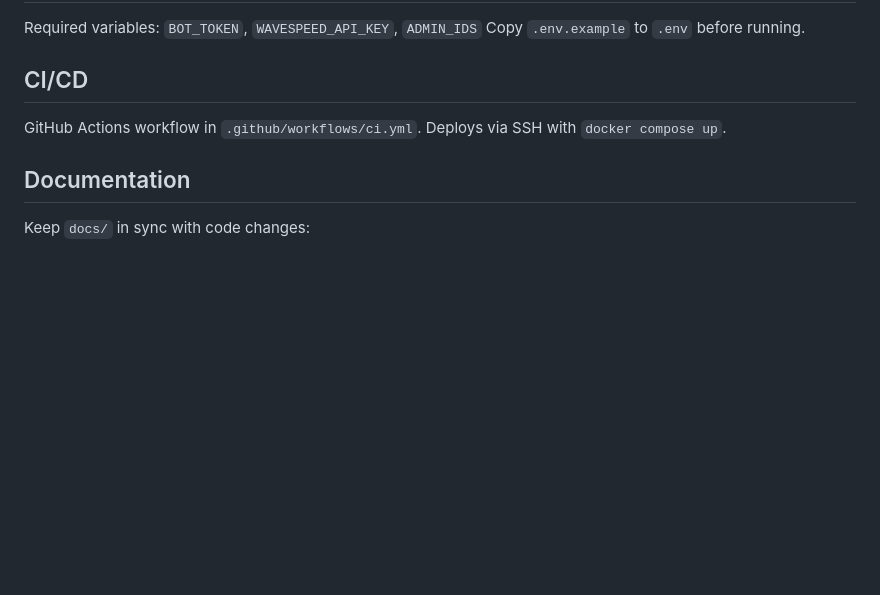
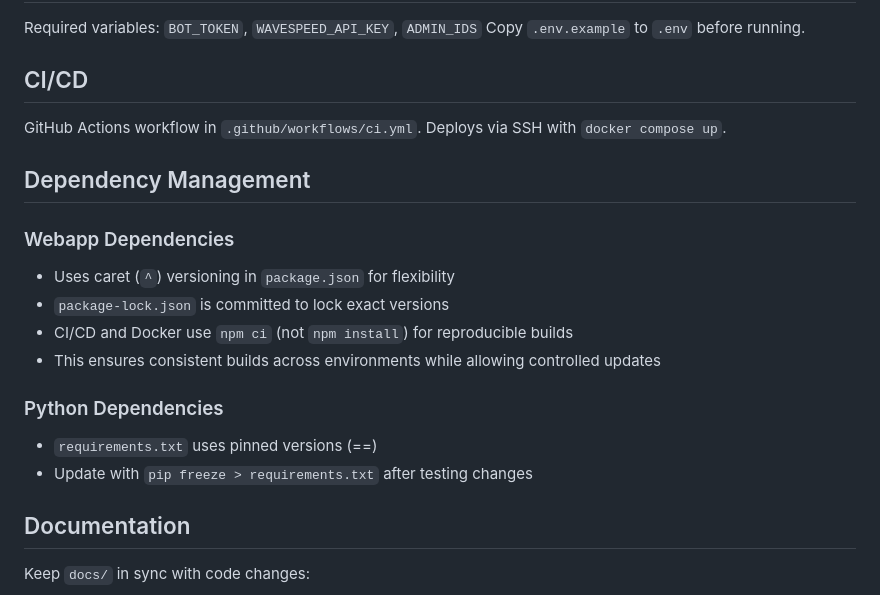
Before and after one commit to blogchik/bananapicsbot, a Markdown page: CLAUDE.md, the part around the change. GitHub-like rendering; blank space fills up the shorter version.

Commit message:
docs: Document dependency management strategy
- Document caret versioning + package-lock.json approach
- Clarify that npm ci is used in CI/CD and Docker
- Add note about Python dependency pinning
- Current setup already follows best practices

Fixes #34

Co-Authored-By: Claude Sonnet 4.5 <noreply@anthropic.com>

```diff
--- a/CLAUDE.md
+++ b/CLAUDE.md
@@ -174,6 +174,18 @@ Copy `.env.example` to `.env` before running.
 ## CI/CD
 GitHub Actions workflow in `.github/workflows/ci.yml`. Deploys via SSH with `docker compose up`.
 
+## Dependency Management
+
+### Webapp Dependencies
+- Uses caret (`^`) versioning in `package.json` for flexibility
+- `package-lock.json` is committed to lock exact versions
+- CI/CD and Docker use `npm ci` (not `npm install`) for reproducible builds
+- This ensures consistent builds across environments while allowing controlled updates
+
+### Python Dependencies
+- `requirements.txt` uses pinned versions (==)
+- Update with `pip freeze > requirements.txt` after testing changes
+
 ## Documentation
 Keep `docs/` in sync with code changes:
 - `docs/api.md` - API architecture and endpoints
```
